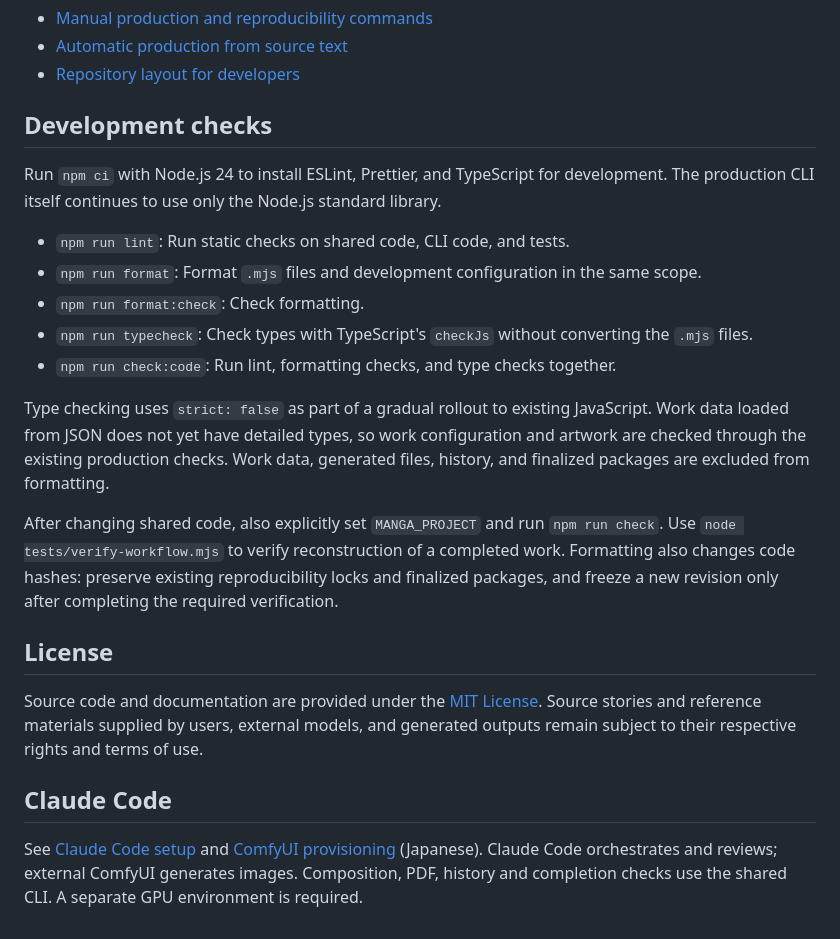
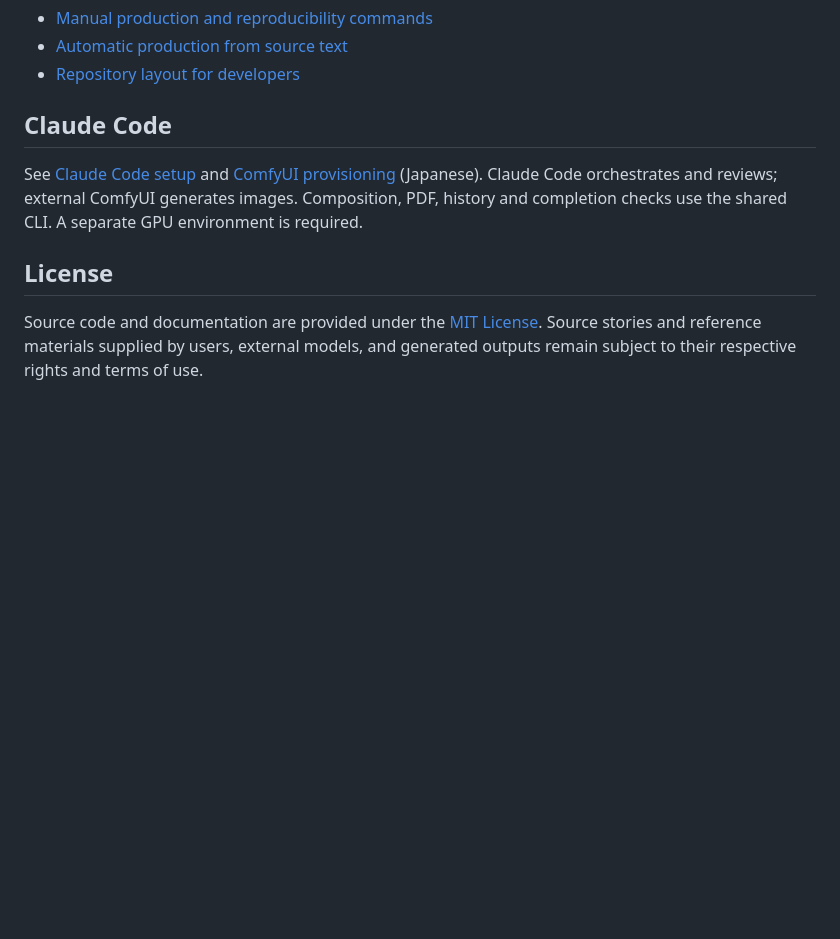
Before and after one commit to stockedge/manga-generator, a Markdown page: README.en.md, the part around the change. GitHub-like rendering; blank space fills up the shorter version.

```diff
--- a/README.en.md
+++ b/README.en.md
@@ -49,24 +49,10 @@ For manual production steps and developer command specifications, see the follow
 - [Automatic production from source text](docs/AUTOMATIC.md)
 - [Repository layout for developers](docs/PROJECT-LAYOUT.md)
 
-## Development checks
+## Claude Code
 
-Run `npm ci` with Node.js 24 to install ESLint, Prettier, and TypeScript for development. The production CLI itself continues to use only the Node.js standard library.
-
-- `npm run lint`: Run static checks on shared code, CLI code, and tests.
-- `npm run format`: Format `.mjs` files and development configuration in the same scope.
-- `npm run format:check`: Check formatting.
-- `npm run typecheck`: Check types with TypeScript's `checkJs` without converting the `.mjs` files.
-- `npm run check:code`: Run lint, formatting checks, and type checks together.
-
-Type checking uses `strict: false` as part of a gradual rollout to existing JavaScript. Work data loaded from JSON does not yet have detailed types, so work configuration and artwork are checked through the existing production checks. Work data, generated files, history, and finalized packages are excluded from formatting.
-
-After changing shared code, also explicitly set `MANGA_PROJECT` and run `npm run check`. Use `node tests/verify-workflow.mjs` to verify reconstruction of a completed work. Formatting also changes code hashes: preserve existing reproducibility locks and finalized packages, and freeze a new revision only after completing the required verification.
+See [Claude Code setup](docs/CLAUDE-CODE.md) and [ComfyUI provisioning](docs/COMFYUI.md) (Japanese). Claude Code orchestrates and reviews; external ComfyUI generates images. Composition, PDF, history and completion checks use the shared CLI. A separate GPU environment is required.
 
 ## License
 
 Source code and documentation are provided under the [MIT License](LICENSE). Source stories and reference materials supplied by users, external models, and generated outputs remain subject to their respective rights and terms of use.
-
-## Claude Code
-
-See [Claude Code setup](docs/CLAUDE-CODE.md) and [ComfyUI provisioning](docs/COMFYUI.md) (Japanese). Claude Code orchestrates and reviews; external ComfyUI generates images. Composition, PDF, history and completion checks use the shared CLI. A separate GPU environment is required.
```
Also changed, not shown: README.md (+2 -18 lines).
